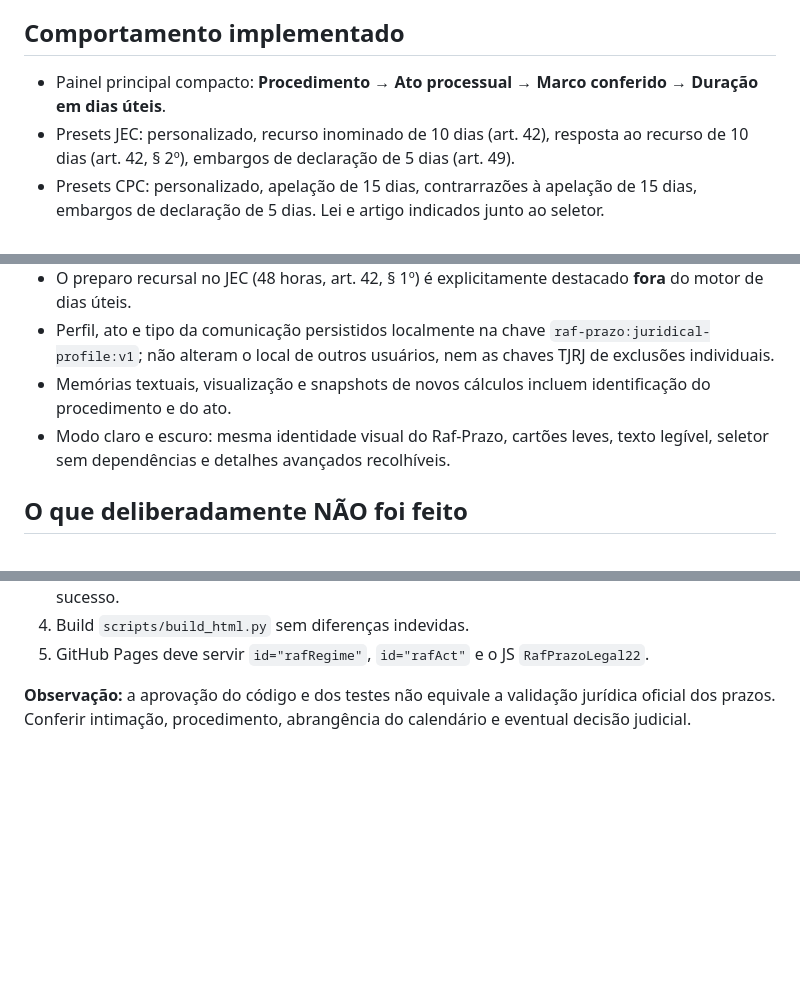
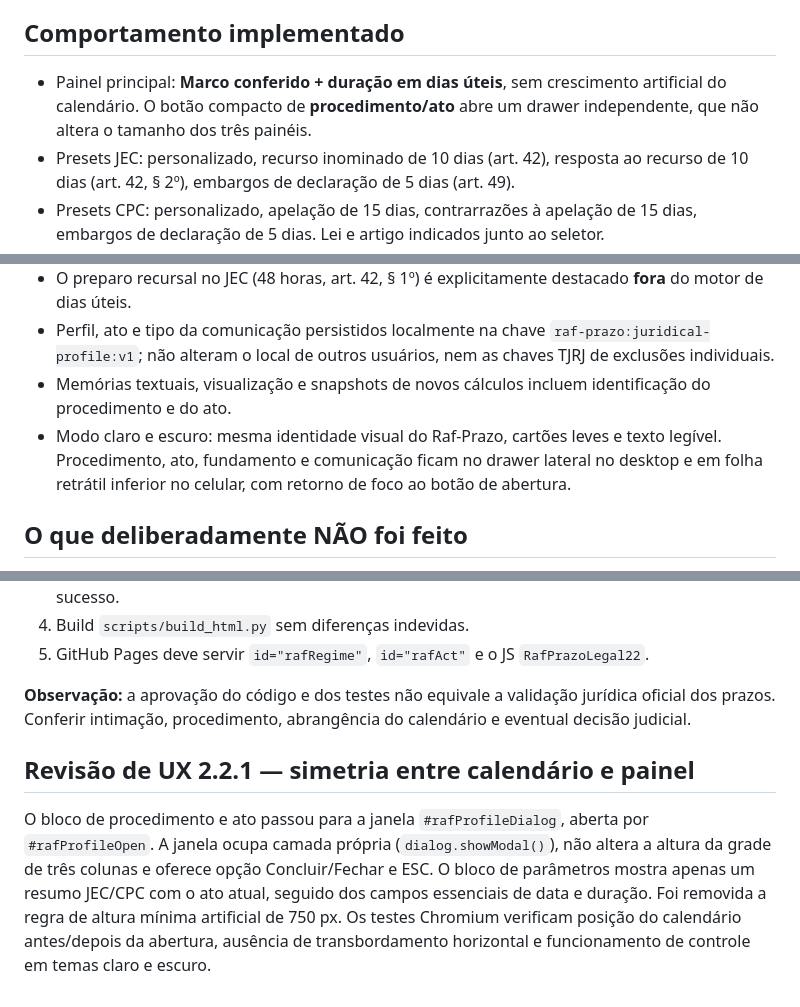
Before and after one commit to rafaelmsp/raf-prazo, a Markdown page: docs/RAF_PRAZO_22_ENTREGA.md, 3 parts joined by grey strips. Rendered like a GitHub page; blank space fills up the shorter version.

Commit message:
docs(ux): explicar a nova configuração retrátil sem perder simetria

```diff
--- a/docs/RAF_PRAZO_22_ENTREGA.md
+++ b/docs/RAF_PRAZO_22_ENTREGA.md
@@ -8,7 +8,7 @@ O Raf-Prazo é **nacional e independente**. O perfil inicial para um novo usuár
 
 ## Comportamento implementado
 
-- Painel principal compacto: **Procedimento → Ato processual → Marco conferido → Duração em dias úteis**.
+- Painel principal: **Marco conferido + duração em dias úteis**, sem crescimento artificial do calendário. O botão compacto de **procedimento/ato** abre um drawer independente, que não altera o tamanho dos três painéis.
 - Presets JEC: personalizado, recurso inominado de 10 dias (art. 42), resposta ao recurso de 10 dias (art. 42, § 2º), embargos de declaração de 5 dias (art. 49).
 - Presets CPC: personalizado, apelação de 15 dias, contrarrazões à apelação de 15 dias, embargos de declaração de 5 dias. Lei e artigo indicados junto ao seletor.
 - Alteração manual na duração desativa o preset escolhido; mudança de procedimento também limpa o preset, sem redefinir arbitrariamente a duração manual.
@@ -17,7 +17,7 @@ O Raf-Prazo é **nacional e independente**. O perfil inicial para um novo usuár
 - O preparo recursal no JEC (48 horas, art. 42, § 1º) é explicitamente destacado **fora** do motor de dias úteis.
 - Perfil, ato e tipo da comunicação persistidos localmente na chave `raf-prazo:juridical-profile:v1`; não alteram o local de outros usuários, nem as chaves TJRJ de exclusões individuais.
 - Memórias textuais, visualização e snapshots de novos cálculos incluem identificação do procedimento e do ato.
-- Modo claro e escuro: mesma identidade visual do Raf-Prazo, cartões leves, texto legível, seletor sem dependências e detalhes avançados recolhíveis.
+- Modo claro e escuro: mesma identidade visual do Raf-Prazo, cartões leves e texto legível. Procedimento, ato, fundamento e comunicação ficam no drawer lateral no desktop e em folha retrátil inferior no celular, com retorno de foco ao botão de abertura.
 
 ## O que deliberadamente NÃO foi feito
 
@@ -51,3 +51,7 @@ O Raf-Prazo é **nacional e independente**. O perfil inicial para um novo usuár
 5. GitHub Pages deve servir `id="rafRegime"`, `id="rafAct"` e o JS `RafPrazoLegal22`.
 
 **Observação:** a aprovação do código e dos testes não equivale a validação jurídica oficial dos prazos. Conferir intimação, procedimento, abrangência do calendário e eventual decisão judicial.
+
+## Revisão de UX 2.2.1 — simetria entre calendário e painel
+
+O bloco de procedimento e ato passou para a janela `#rafProfileDialog`, aberta por `#rafProfileOpen`. A janela ocupa camada própria (`dialog.showModal()`), não altera a altura da grade de três colunas e oferece opção Concluir/Fechar e ESC. O bloco de parâmetros mostra apenas um resumo JEC/CPC com o ato atual, seguido dos campos essenciais de data e duração. Foi removida a regra de altura mínima artificial de 750 px. Os testes Chromium verificam posição do calendário antes/depois da abertura, ausência de transbordamento horizontal e funcionamento de controle em temas claro e escuro.
```
